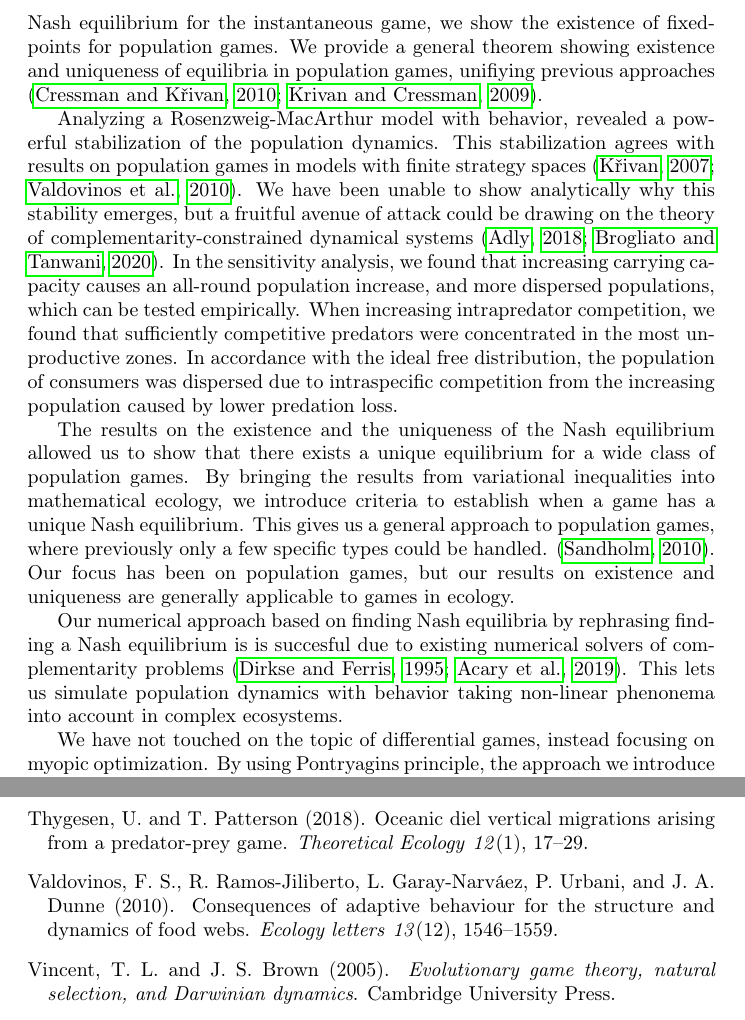
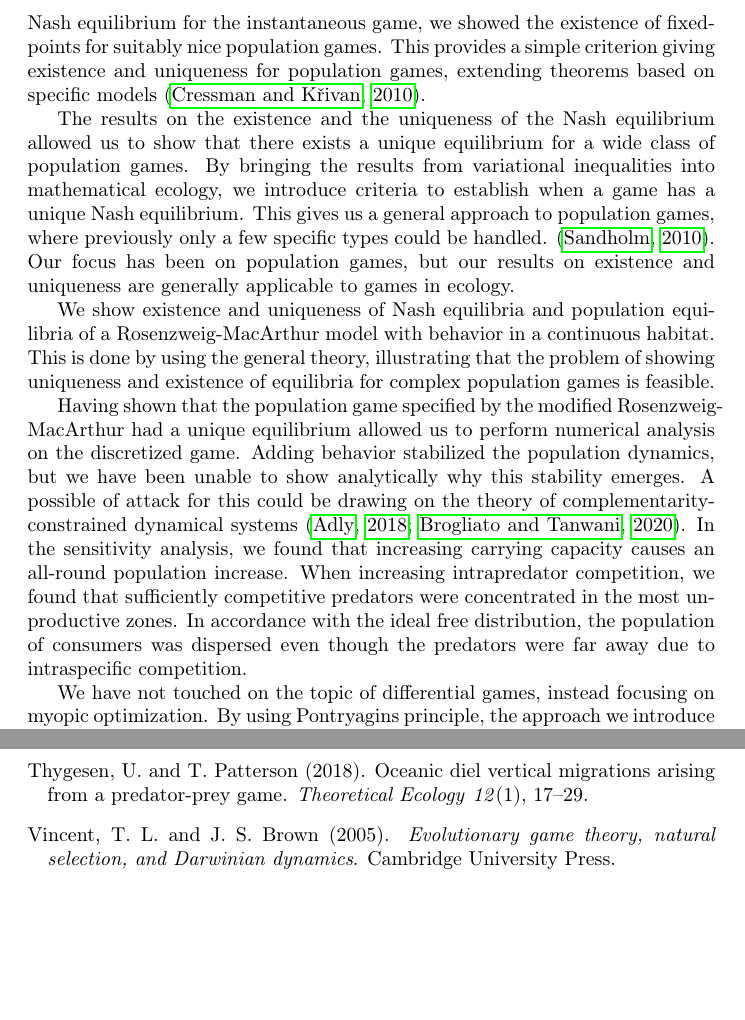
Before and after one commit to jemff/MFG_Static, a LaTeX document (results/main.tex, which reads results/discussion.tex): two parts of pages 20 and 23 of 23, joined at a grey line, cut so that both start at the same text, the shorter picture padded with empty space. Compiled offline with pdfLaTeX.

Commit message:
Further changes

```diff
--- a/results/discussion.tex
+++ b/results/discussion.tex
@@ -2,21 +2,18 @@
 
 We study study population games, based on optimizing individual growth, modifying the definition of \citep{vincent2005evolutionary}. This is done through the introduction of mean-field games, which we show generalizes the ideal free distribution \citep{fretwell1969territorial}. We demonstrate that assuming a monomorphic population is not a viable alternative to the mean-field approach. We do this by showing that the pr. capita payoff a monomorphic population is twice what could be expected from playing the field  \citep{parker1978searching} . Hence, though a population of animals may all be indistinguishable, and appear to follow the same behavioral strategy, it is important to consider how this monomorphism emerges.
 
-We establish existence and uniqueness of Nash equilibria for a large class of games using variational inequalities. In particular, we are able to handle continuous strategy spaces. Having determined existence and uniqueness of Nash equilibrium for the instantaneous game, we show the existence of fixed-points for population games. We provide a general theorem showing existence and uniqueness of equilibria in population games, unifiying previous approaches \citep{cressman2010ideal,kvrivan2009evolutionary}.
-
-
-
-
-Analyzing a Rosenzweig-MacArthur model with behavior, revealed a powerful stabilization of the population dynamics. This stabilization agrees with results on population games in models with finite strategy spaces \citep{kvrivan2007lotka, valdovinos2010consequences}. We have been unable to show analytically why this stability emerges, but a fruitful avenue of attack could be drawing on the theory of complementarity-constrained dynamical systems \citep{adly2018variational,brogliato2020dynamical}.  In the sensitivity analysis, we found that increasing carrying capacity causes an all-round population increase, and more dispersed populations, which can be tested empirically. When increasing intrapredator competition, we found that sufficiently competitive predators were concentrated in the most unproductive zones. In accordance with the ideal free distribution, the population of consumers was dispersed due to intraspecific competition from the increasing population caused by lower predation loss.
-
+We establish existence and uniqueness of Nash equilibria for a large class of games using variational inequalities. In particular, we are able to handle continuous strategy spaces. Having determined existence and uniqueness of Nash equilibrium for the instantaneous game, we showed the existence of fixed-points for suitably nice population games. This provides a simple criterion giving existence and uniqueness for population games, extending theorems based on specific models \citep{cressman2010ideal}.
 
 The results on the existence and the uniqueness of the Nash equilibrium allowed us to show that there exists a unique equilibrium for a wide class of population games. By bringing the results from variational inequalities into mathematical ecology, we introduce criteria to establish when a game has a unique Nash equilibrium. This gives us a general approach to population games, where previously only a few specific types could be handled. \citep{sandholm2010population}. Our focus has been on population games, but our results on existence and uniqueness are generally applicable to games in ecology.
 
 
+We show existence and uniqueness of Nash equilibria and population equilibria of a Rosenzweig-MacArthur model with behavior in a continuous habitat. This is done by using the general theory, illustrating that the problem of showing uniqueness and existence of equilibria for complex population games is feasible.
 
 
 
-Our numerical approach based on finding Nash equilibria by rephrasing finding a Nash equilibrium is is succesful due to existing numerical solvers of complementarity problems \citep{dirkse1995path, acary2019introduction}. This lets us simulate population dynamics with behavior taking non-linear phenonema into account in complex ecosystems.
+Having shown that the population game specified by the modified Rosenzweig-MacArthur had a unique equilibrium allowed us to perform numerical analysis on the discretized game. Adding behavior stabilized the population dynamics, but we have been unable to show analytically why this stability emerges. A possible of attack  for this could be drawing on the theory of complementarity-constrained dynamical systems \citep{adly2018variational,brogliato2020dynamical}. In the sensitivity analysis, we found that increasing carrying capacity causes an all-round population increase. When increasing intrapredator competition, we found that sufficiently competitive predators were concentrated in the most unproductive zones. In accordance with the ideal free distribution, the population of consumers was dispersed even though the predators were far away due to intraspecific competition.
+
+
 
 We have not touched on the topic of differential games, instead focusing on myopic optimization. By using Pontryagins principle, the approach we introduce can also be applied setting by considering the players' Hamiltonians through differential variational inequalities \citep{pang2008differential}.
 
```
